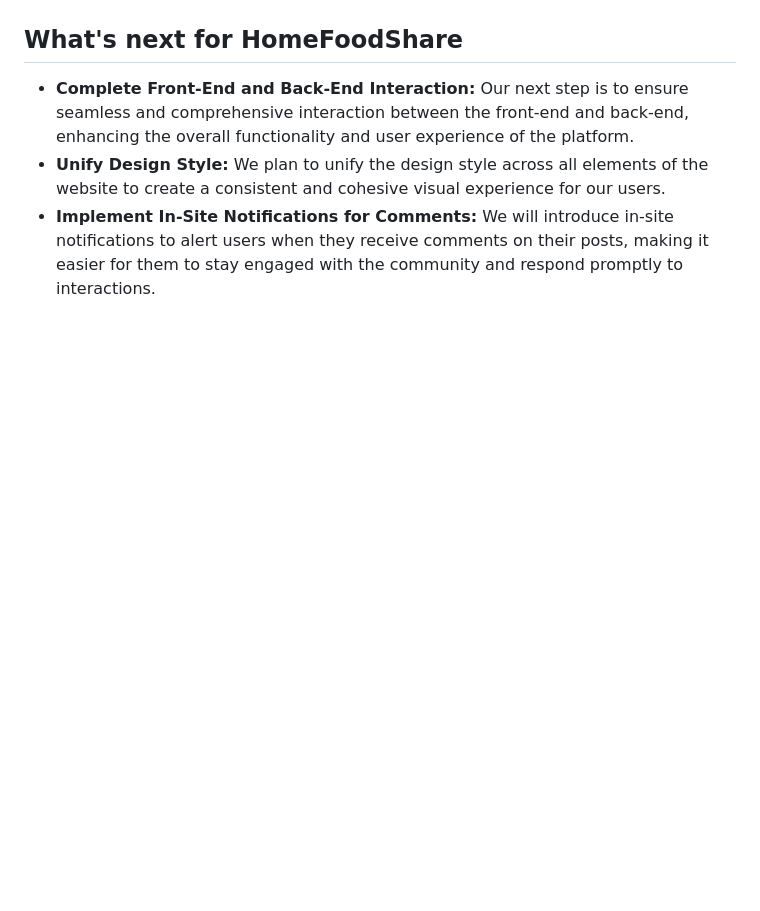
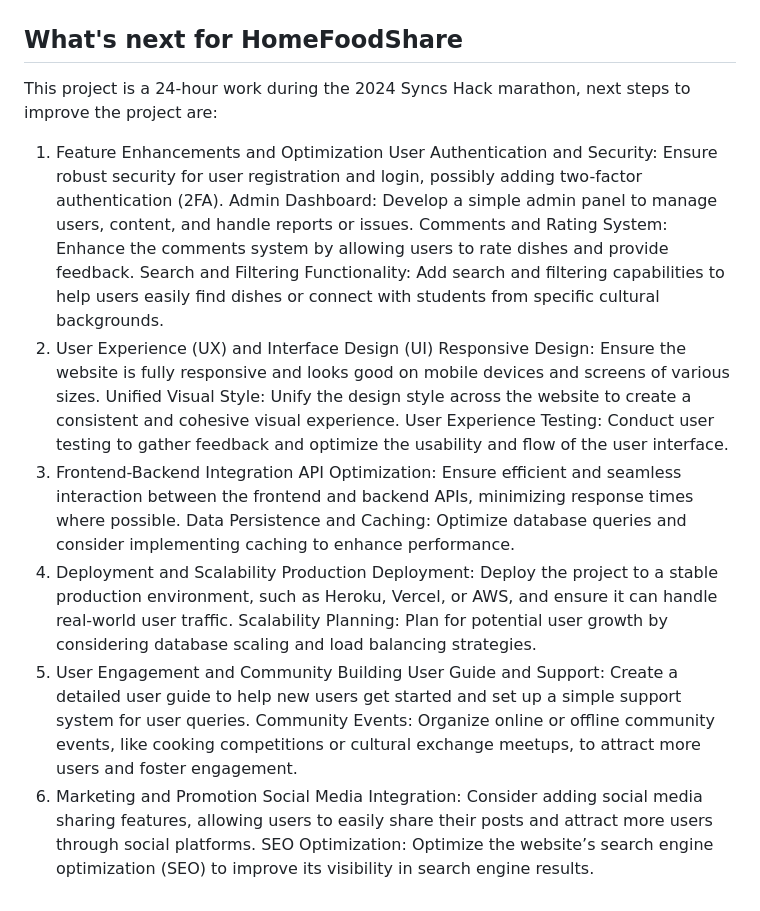
Before and after one commit to joyjoy998/HomeFoodShare, a Markdown page: README.md, the part around one of its changes. GitHub-like rendering; blank space fills up the shorter version.

```diff
--- a/README.md
+++ b/README.md
@@ -33,5 +9,39 @@ HomeFoodShare is a dynamic platform tailored for uni students to share and exper
 
 ## What's next for HomeFoodShare
-- **Complete Front-End and Back-End Interaction:** Our next step is to ensure seamless and comprehensive interaction between the front-end and back-end, enhancing the overall functionality and user experience of the platform.
-- **Unify Design Style:** We plan to unify the design style across all elements of the website to create a consistent and cohesive visual experience for our users.
-- **Implement In-Site Notifications for Comments:** We will introduce in-site notifications to alert users when they receive comments on their posts, making it easier for them to stay engaged with the community and respond promptly to interactions.
+This project is a 24-hour work during the 2024 Syncs Hack marathon, next steps to improve the project are:
+1. Feature Enhancements and Optimization
+User Authentication and Security:
+Ensure robust security for user registration and login, possibly adding two-factor authentication (2FA).
+Admin Dashboard:
+Develop a simple admin panel to manage users, content, and handle reports or issues.
+Comments and Rating System:
+Enhance the comments system by allowing users to rate dishes and provide feedback.
+Search and Filtering Functionality:
+Add search and filtering capabilities to help users easily find dishes or connect with students from specific cultural backgrounds.
+2. User Experience (UX) and Interface Design (UI)
+Responsive Design:
+Ensure the website is fully responsive and looks good on mobile devices and screens of various sizes.
+Unified Visual Style:
+Unify the design style across the website to create a consistent and cohesive visual experience.
+User Experience Testing:
+Conduct user testing to gather feedback and optimize the usability and flow of the user interface.
+3. Frontend-Backend Integration
+API Optimization:
+Ensure efficient and seamless interaction between the frontend and backend APIs, minimizing response times where possible.
+Data Persistence and Caching:
+Optimize database queries and consider implementing caching to enhance performance.
+4. Deployment and Scalability
+Production Deployment:
+Deploy the project to a stable production environment, such as Heroku, Vercel, or AWS, and ensure it can handle real-world user traffic.
+Scalability Planning:
+Plan for potential user growth by considering database scaling and load balancing strategies.
+5. User Engagement and Community Building
+User Guide and Support:
+Create a detailed user guide to help new users get started and set up a simple support system for user queries.
+Community Events:
+Organize online or offline community events, like cooking competitions or cultural exchange meetups, to attract more users and foster engagement.
+6. Marketing and Promotion
+Social Media Integration:
+Consider adding social media sharing features, allowing users to easily share their posts and attract more users through social platforms.
+SEO Optimization:
+Optimize the website’s search engine optimization (SEO) to improve its visibility in search engine results.
```
Also changed, not shown: other parts of README.md (+1 -25 lines).
